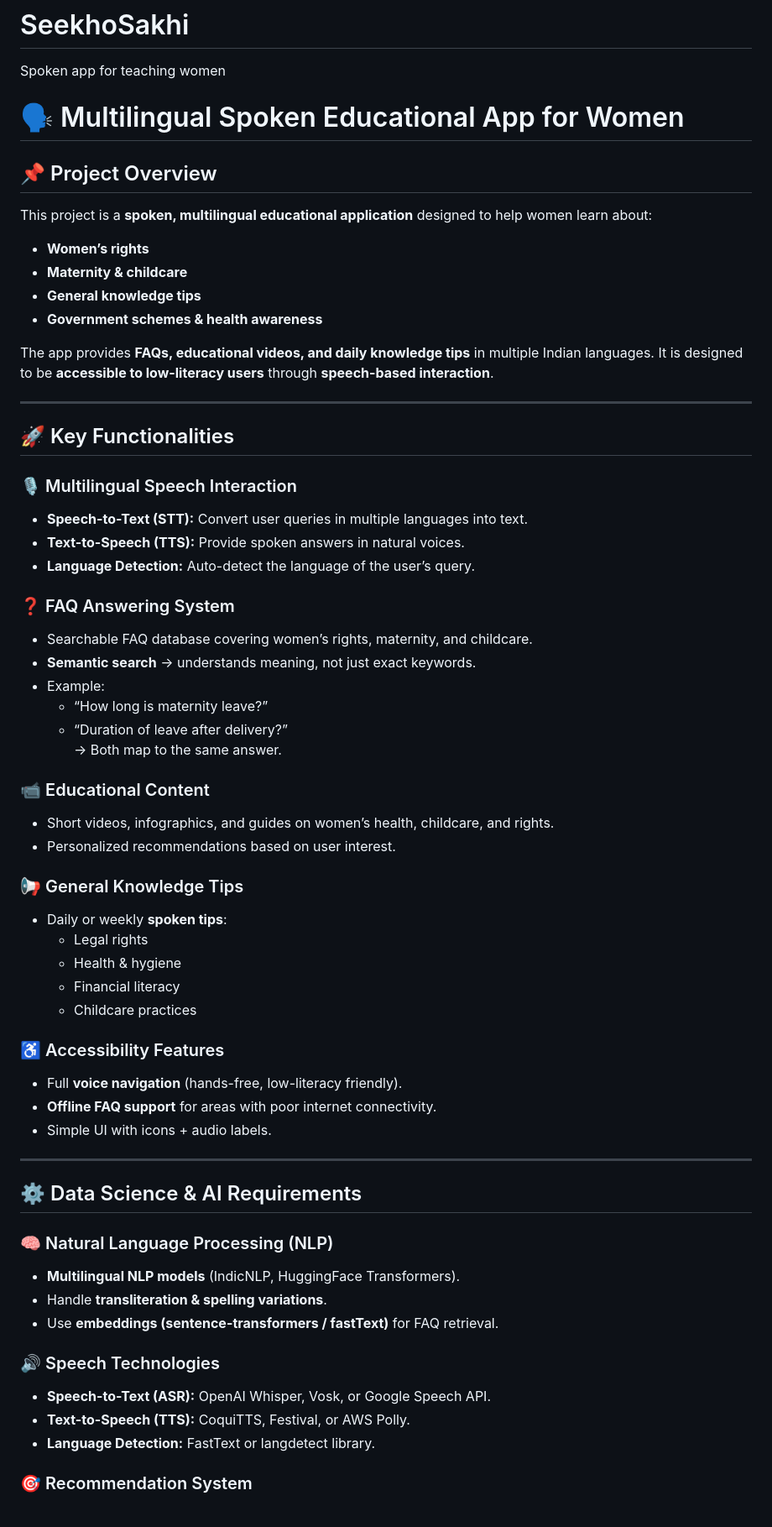
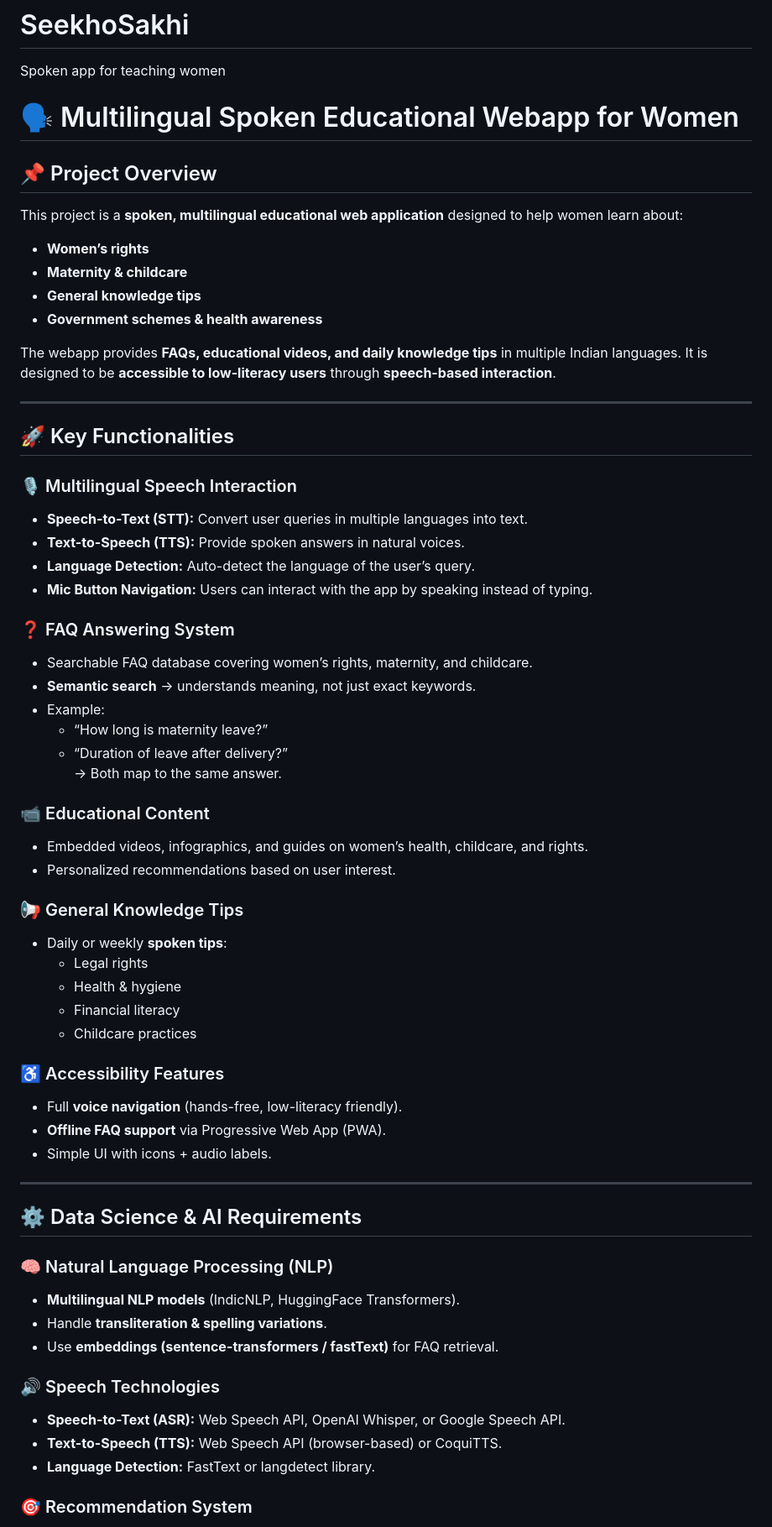
Before and after one commit to rajashre-e/SeekhoSakhi, a Markdown page: README.md, the part around the change printed below. Shown: that part at 84% size. Rendered like a GitHub page.

```diff
--- a/README.md
+++ b/README.md
@@ -1,16 +1,17 @@
 # SeekhoSakhi
 Spoken app for teaching women
 
-# 🗣️ Multilingual Spoken Educational App for Women
+
+# 🗣️ Multilingual Spoken Educational Webapp for Women
 
 ## 📌 Project Overview
-This project is a **spoken, multilingual educational application** designed to help women learn about:
+This project is a **spoken, multilingual educational web application** designed to help women learn about:
 - **Women’s rights**
 - **Maternity & childcare**
 - **General knowledge tips**
 - **Government schemes & health awareness**
 
-The app provides **FAQs, educational videos, and daily knowledge tips** in multiple Indian languages. It is designed to be **accessible to low-literacy users** through **speech-based interaction**.
+The webapp provides **FAQs, educational videos, and daily knowledge tips** in multiple Indian languages. It is designed to be **accessible to low-literacy users** through **speech-based interaction**.
 
 ---
 
@@ -20,6 +21,7 @@ The app provides **FAQs, educational videos, and daily knowledge tips** in multi
 - **Speech-to-Text (STT):** Convert user queries in multiple languages into text.
 - **Text-to-Speech (TTS):** Provide spoken answers in natural voices.
 - **Language Detection:** Auto-detect the language of the user’s query.
+- **Mic Button Navigation:** Users can interact with the app by speaking instead of typing.
 
 ### ❓ FAQ Answering System
 - Searchable FAQ database covering women’s rights, maternity, and childcare.
@@ -30,7 +32,7 @@ The app provides **FAQs, educational videos, and daily knowledge tips** in multi
   → Both map to the same answer.
 
 ### 📹 Educational Content
-- Short videos, infographics, and guides on women’s health, childcare, and rights.
+- Embedded videos, infographics, and guides on women’s health, childcare, and rights.
 - Personalized recommendations based on user interest.
 
 ### 📢 General Knowledge Tips
@@ -42,7 +44,7 @@ The app provides **FAQs, educational videos, and daily knowledge tips** in multi
 
 ### ♿ Accessibility Features
 - Full **voice navigation** (hands-free, low-literacy friendly).
-- **Offline FAQ support** for areas with poor internet connectivity.
+- **Offline FAQ support** via Progressive Web App (PWA).
 - Simple UI with icons + audio labels.
 
 ---
@@ -55,8 +57,8 @@ The app provides **FAQs, educational videos, and daily knowledge tips** in multi
 - Use **embeddings (sentence-transformers / fastText)** for FAQ retrieval.
 
 ### 🔊 Speech Technologies
-- **Speech-to-Text (ASR):** OpenAI Whisper, Vosk, or Google Speech API.
-- **Text-to-Speech (TTS):** CoquiTTS, Festival, or AWS Polly.
+- **Speech-to-Text (ASR):** Web Speech API, OpenAI Whisper, or Google Speech API.
+- **Text-to-Speech (TTS):** Web Speech API (browser-based) or CoquiTTS.
 - **Language Detection:** FastText or langdetect library.
 
 ### 🎯 Recommendation System
```
Also changed, not shown: other parts of README.md (+19 -16 lines).
